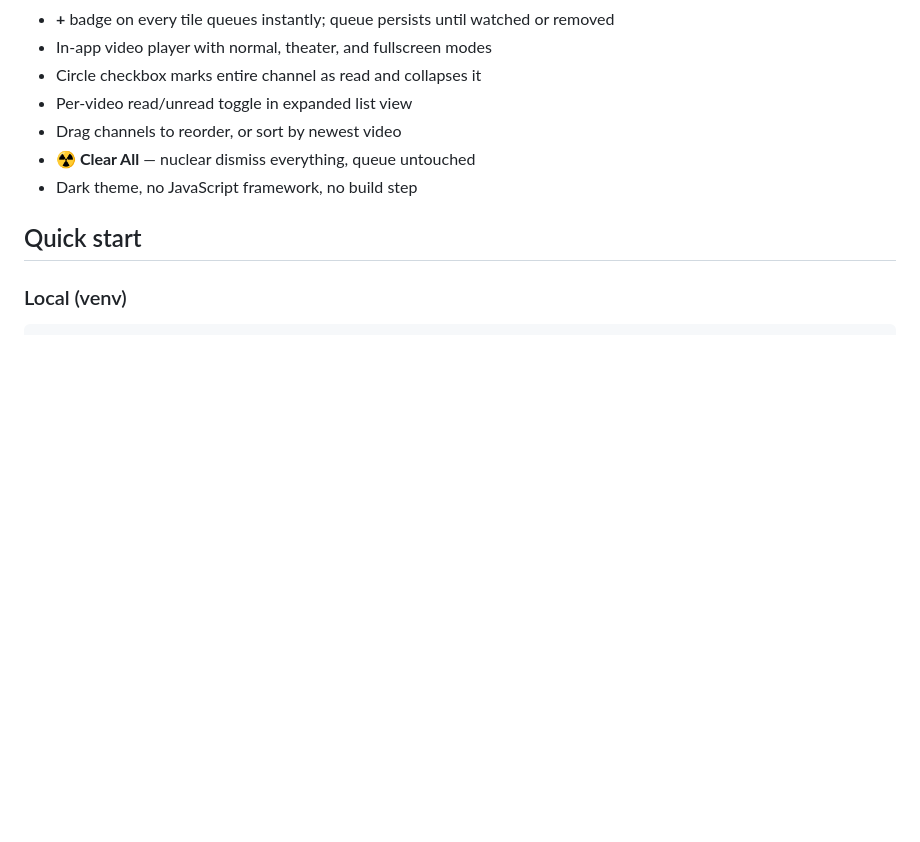
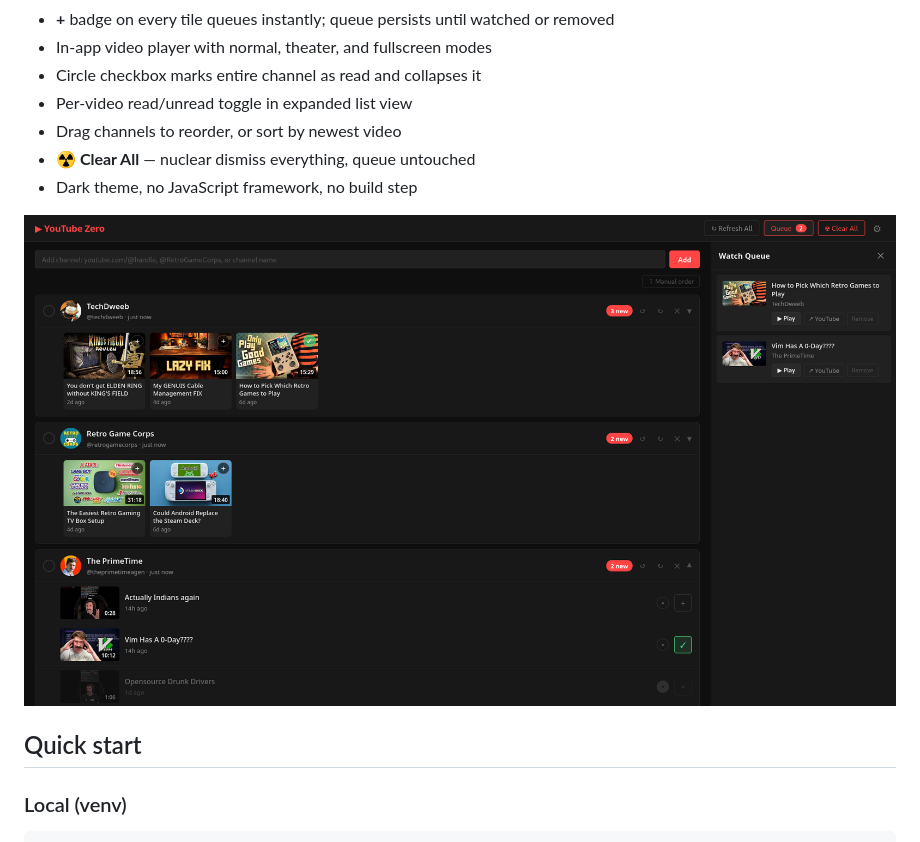
Before and after one commit to chrisbrasington/youtube-zero, a Markdown page: README.md, the part around the change. Drawn GitHub-style; pictures changed too: .img/app.png (added); blank space fills up the shorter version.

```diff
--- a/README.md
+++ b/README.md
@@ -13,6 +13,8 @@ Inbox-zero for YouTube subscriptions. Add channels, see new videos, queue what y
 - Drag channels to reorder, or sort by newest video
 - **☢ Clear All** — nuclear dismiss everything, queue untouched
 - Dark theme, no JavaScript framework, no build step
+
+![](./.img/app.png)
 
 ## Quick start
 
```
